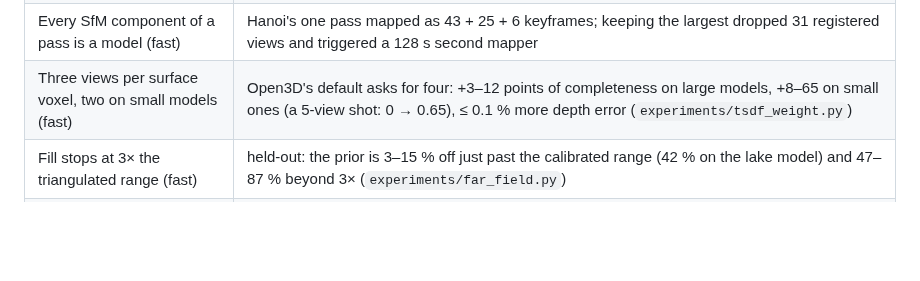
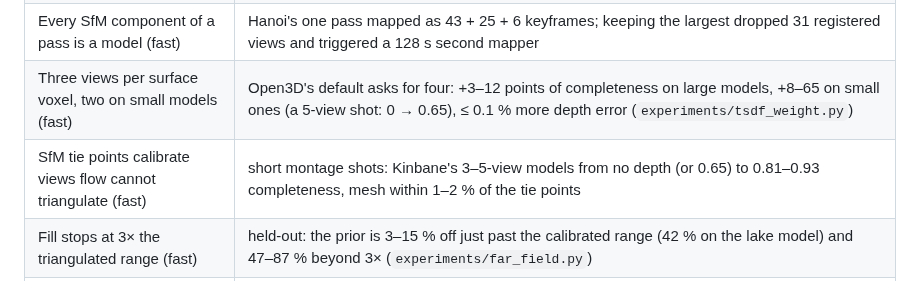
Before and after one commit to Shuvam-Banerji-Seal/SIH_2D-to-3D, a Markdown page: docs/architecture.md, the part around the change. Drawn GitHub-style; blank space fills up the shorter version.

Commit message:
docs: the tie-point fallback's evidence row
Co-Authored-By: Claude Opus 5.5 <noreply@anthropic.com>

```diff
--- a/docs/architecture.md
+++ b/docs/architecture.md
@@ -42,6 +42,7 @@ whether other processes shared the GPU.
 | Flow batch not raised on a free GPU | idle A100, 480×272: 206, 205, 207 flows/s at 16, 32, 64 pairs per replay; cuDNN refuses 128 (`experiments/bench_raft_batch.py`) |
 | Every SfM component of a pass is a model (fast) | Hanoi's one pass mapped as 43 + 25 + 6 keyframes; keeping the largest dropped 31 registered views and triggered a 128 s second mapper |
 | Three views per surface voxel, two on small models (fast) | Open3D's default asks for four: +3–12 points of completeness on large models, +8–65 on small ones (a 5-view shot: 0 → 0.65), ≤ 0.1 % more depth error (`experiments/tsdf_weight.py`) |
+| SfM tie points calibrate views flow cannot triangulate (fast) | short montage shots: Kinbane's 3–5-view models from no depth (or 0.65) to 0.81–0.93 completeness, mesh within 1–2 % of the tie points |
 | Fill stops at 3× the triangulated range (fast) | held-out: the prior is 3–15 % off just past the calibrated range (42 % on the lake model) and 47–87 % beyond 3× (`experiments/far_field.py`) |
 | One splat trainer at a time | Jal Mahal's 5 models: 178 s in sequence, 249 s two and 264 s three at once (`experiments/splat_parallel.py`) |
 
```
